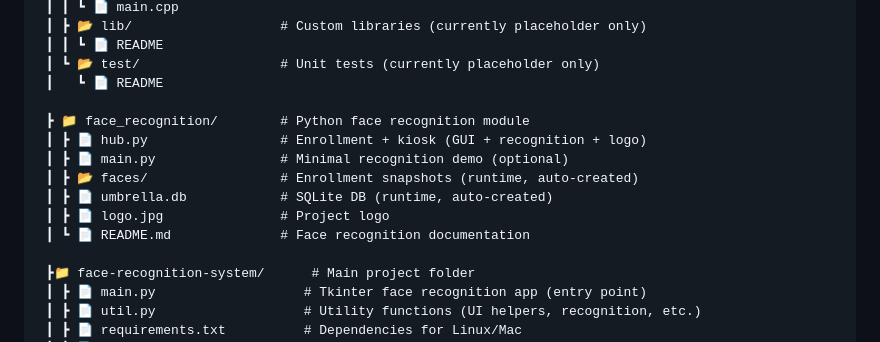
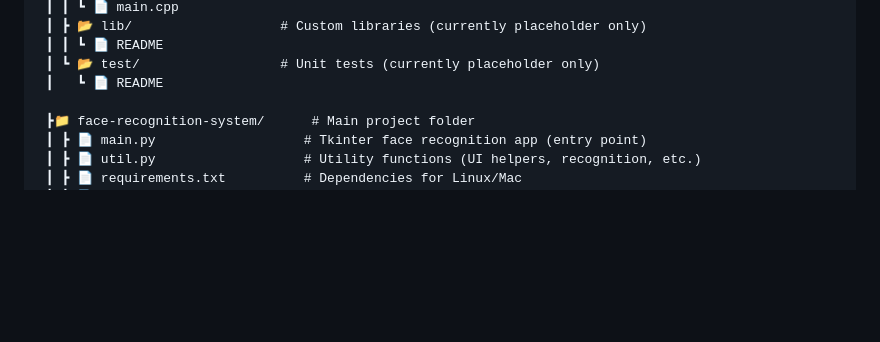
Before and after one commit to yeeqii06/SmartBrella-Hub---Ohmigos, a Markdown page: README.md, the part around the change. Rendered like a GitHub page; blank space fills up the shorter version.

```diff
--- a/README.md
+++ b/README.md
@@ -26,14 +26,6 @@ We propose a Smart Umbrella Station powered by ESP32 that enables students to co
  ┃ ┃ ┗ 📄 README
  ┃ ┗ 📂 test/                  # Unit tests (currently placeholder only)
  ┃   ┗ 📄 README
-
- ┣ 📁 face_recognition/        # Python face recognition module
- ┃ ┣ 📄 hub.py                 # Enrollment + kiosk (GUI + recognition + logo)
- ┃ ┣ 📄 main.py                # Minimal recognition demo (optional)
- ┃ ┣ 📂 faces/                 # Enrollment snapshots (runtime, auto-created)
- ┃ ┣ 📄 umbrella.db            # SQLite DB (runtime, auto-created)
- ┃ ┣ 📄 logo.jpg               # Project logo
- ┃ ┗ 📄 README.md              # Face recognition documentation
 
  ┣📁 face-recognition-system/      # Main project folder
  ┃ ┣ 📄 main.py                   # Tkinter face recognition app (entry point)
```
